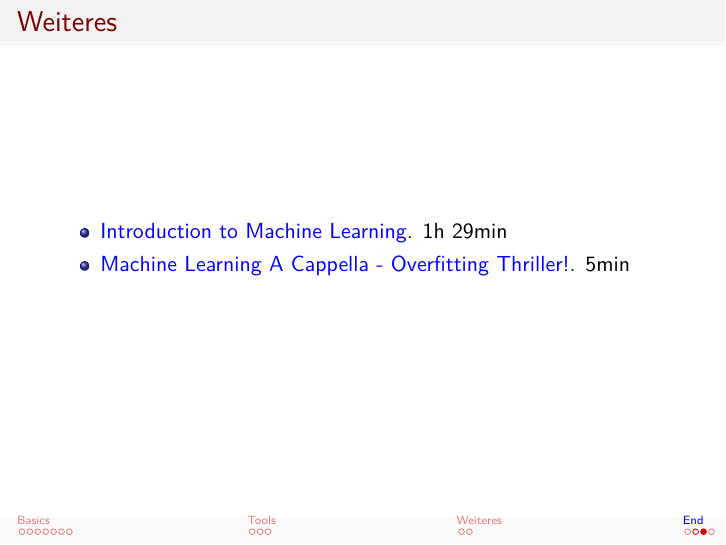
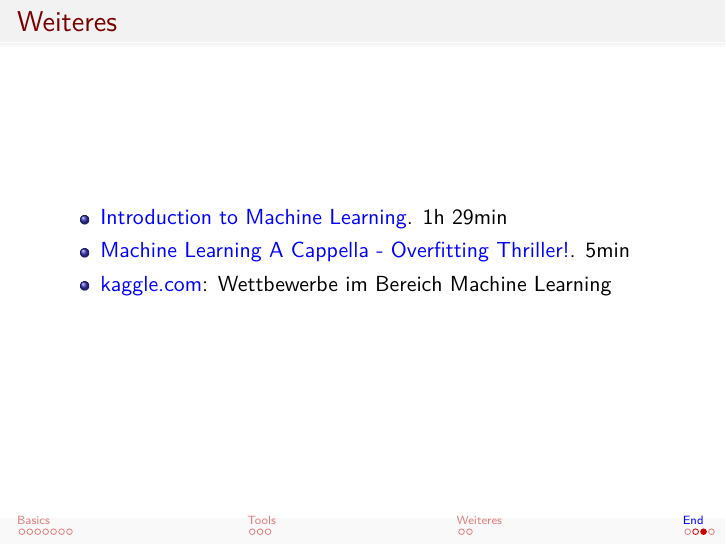
Before and after one commit to ML-KA/presentations, LaTeX slides (2015-10/Vortrag-Martin/LaTeX/Vortrag-Martin.tex, which reads 2015-10/Vortrag-Martin/LaTeX/end.tex): page 21 of 22. Compiled offline with pdfLaTeX.

Commit message:
Add Kaggle to slides of Martin

```diff
--- a/2015-10/Vortrag-Martin/LaTeX/end.tex
+++ b/2015-10/Vortrag-Martin/LaTeX/end.tex
@@ -30,6 +30,7 @@
     \begin{itemize}
         \item \href{http://videolectures.net/deeplearning2015_vincent_machine_learning/}{Introduction to Machine Learning}. 1h 29min
         \item \href{https://www.youtu.be.com/watch?v=DQWI1kvmwRg}{Machine Learning A Cappella - Overfitting Thriller!}. 5min
+        \item \href{https://www.kaggle.com/}{kaggle.com}: Wettbewerbe im Bereich Machine Learning
     \end{itemize}
 \end{frame}
 
```
Also changed, not shown: 2015-10/Vortrag-Martin/LaTeX/Vortrag-Martin.pdf.
